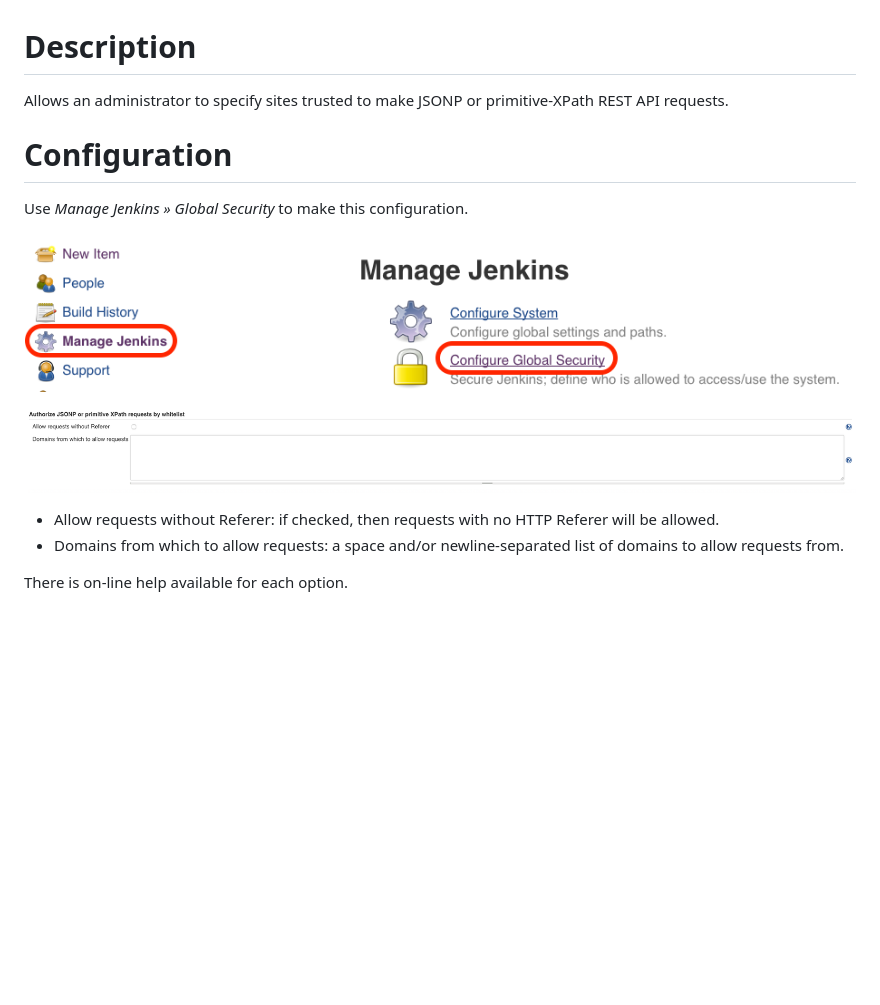
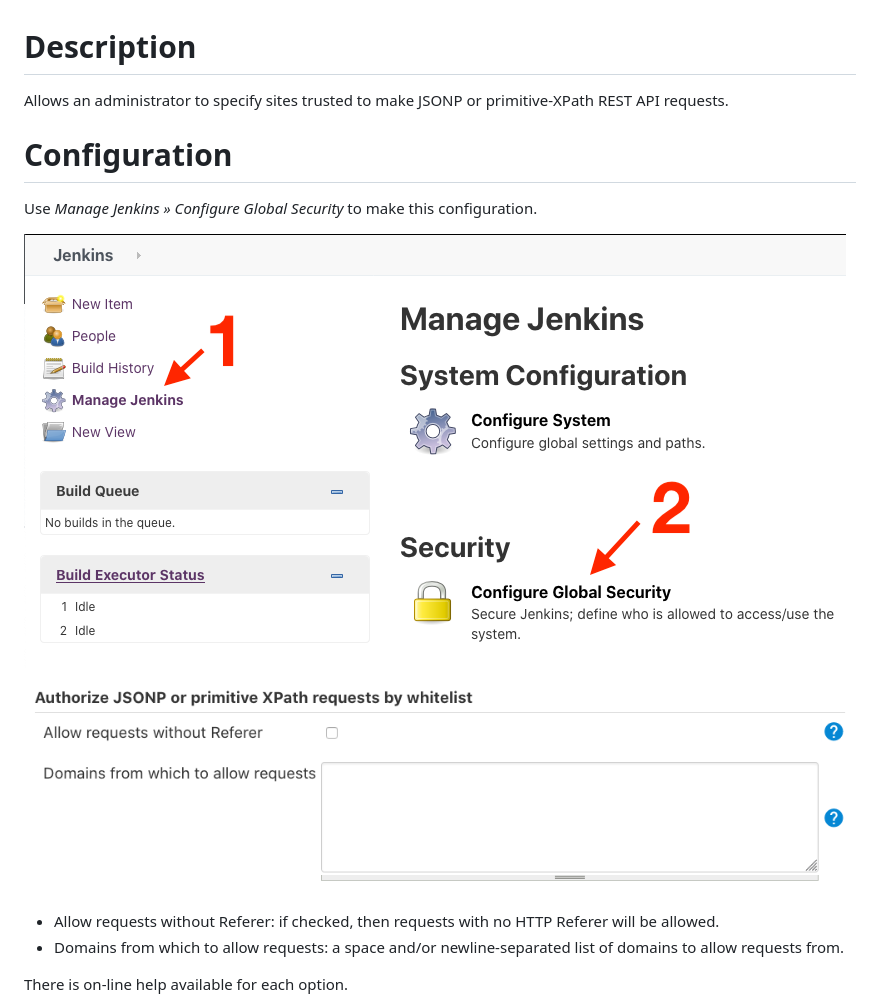
Before and after one commit to jenkinsci/secure-requester-whitelist-plugin, a Markdown page: README.md, the part around the change. Drawn GitHub-style; pictures changed too: docs/images/1.png (added), docs/images/2.png (added), docs/images/Captura_de_pantalla_2016-11-03_a_las_08.50.53.png (deleted); blank space fills up the shorter version.

```diff
--- a/README.md
+++ b/README.md
@@ -1,15 +1,14 @@
 # Description
 
-Allows an administrator to specify sites trusted to make JSONP or
-primitive-XPath REST API requests.
+Allows an administrator to specify sites trusted to make JSONP or primitive-XPath REST API requests.
 
 # Configuration
 
-Use *Manage Jenkins » Global Security* to make this configuration.
+Use *Manage Jenkins » Configure Global Security* to make this configuration.
 
-![](docs/images/Captura_de_pantalla_2016-11-03_a_las_08.50.53.png)
+![](docs/images/1.png)
 
-![](docs/images/Captura_de_pantalla_2016-11-03_a_las_08.51.12.png)
+![](docs/images/2.png)
 
 - Allow requests without Referer: if checked, then requests with no HTTP Referer will be allowed.
 - Domains from which to allow requests: a space and/or newline-separated list of domains to allow requests from.
```
Also changed, not shown: 3 other files.
